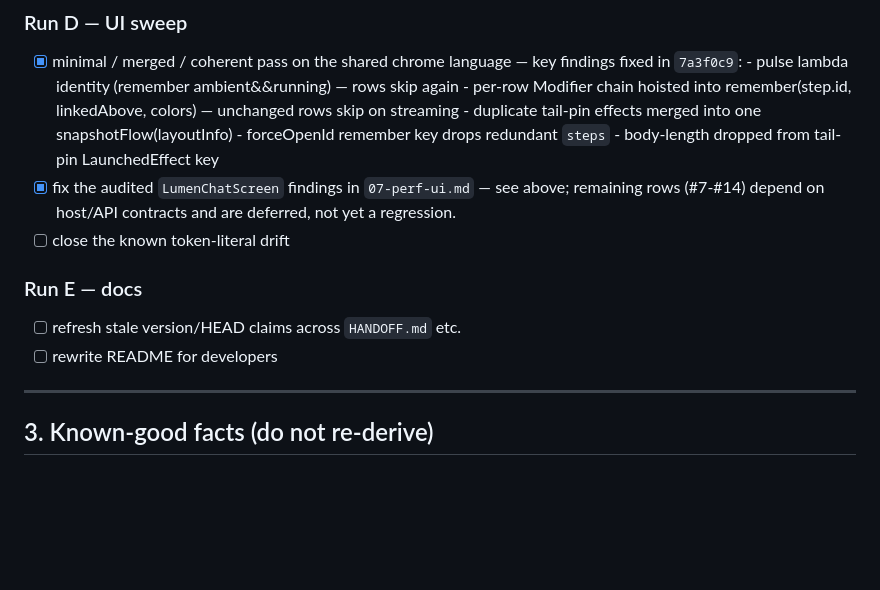
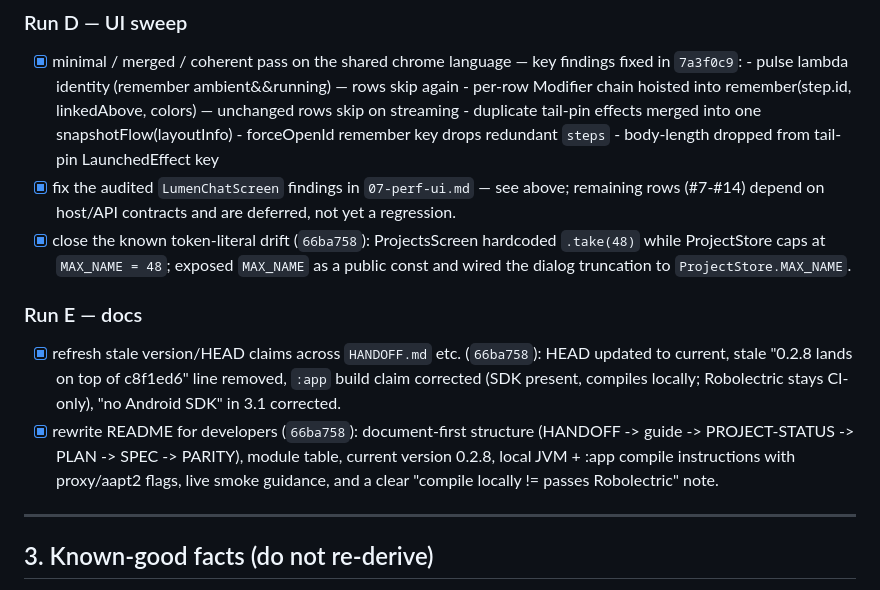
Before and after one commit to turanmertkaraca-bit/spindle, a Markdown page: docs/PROJECT-STATUS.md, the part around the change. Rendered like a GitHub page; blank space fills up the shorter version.

Commit message:
docs(PROJECT-STATUS): close Run D token-literal drift and Run E docs

```diff
--- a/docs/PROJECT-STATUS.md
+++ b/docs/PROJECT-STATUS.md
@@ -128,11 +128,21 @@ working it.
 - [x] fix the audited `LumenChatScreen` findings in `07-perf-ui.md` — see above;
       remaining rows (#7-#14) depend on host/API contracts and are deferred,
       not yet a regression.
-- [ ] close the known token-literal drift
+- [x] close the known token-literal drift (`66ba758`):
+      ProjectsScreen hardcoded `.take(48)` while ProjectStore caps at
+      `MAX_NAME = 48`; exposed `MAX_NAME` as a public const and wired the
+      dialog truncation to `ProjectStore.MAX_NAME`.
 
 ### Run E — docs
-- [ ] refresh stale version/HEAD claims across `HANDOFF.md` etc.
-- [ ] rewrite README for developers
+- [x] refresh stale version/HEAD claims across `HANDOFF.md` etc. (`66ba758`):
+      HEAD updated to current, stale "0.2.8 lands on top of c8f1ed6" line
+      removed, `:app` build claim corrected (SDK present, compiles locally;
+      Robolectric stays CI-only), "no Android SDK" in 3.1 corrected.
+- [x] rewrite README for developers (`66ba758`):
+      document-first structure (HANDOFF -> guide -> PROJECT-STATUS -> PLAN ->
+      SPEC -> PARITY), module table, current version 0.2.8, local JVM + :app
+      compile instructions with proxy/aapt2 flags, live smoke guidance, and a
+      clear "compile locally != passes Robolectric" note.
 
 ---
 
```
